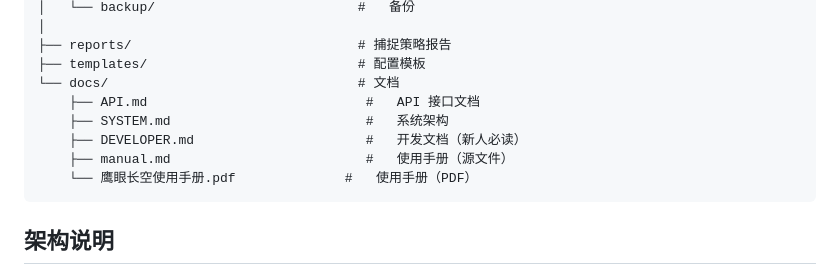
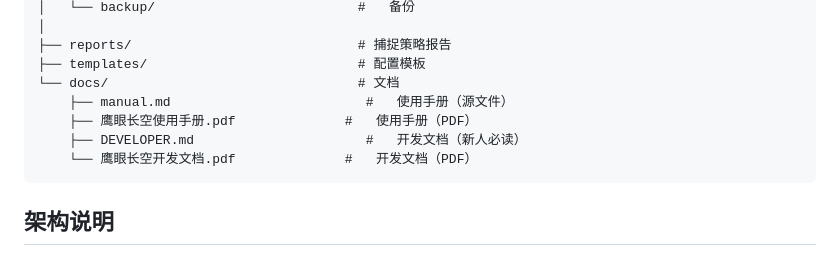
Before and after one commit to LanGYou-desu/drone, a Markdown page: README.md, the part around the change. Rendered like a GitHub page.

Commit message:
删除冗余文档：API.md 和 SYSTEM.md 已合并到 DEVELOPER.md

````diff
--- a/README.md
+++ b/README.md
@@ -46,11 +46,10 @@ drone/
 ├── reports/                             # 捕捉策略报告
 ├── templates/                           # 配置模板
 └── docs/                                # 文档
-    ├── API.md                            #   API 接口文档
-    ├── SYSTEM.md                         #   系统架构
+    ├── manual.md                         #   使用手册（源文件）
+    ├── 鹰眼长空使用手册.pdf              #   使用手册（PDF）
     ├── DEVELOPER.md                      #   开发文档（新人必读）
-    ├── manual.md                         #   使用手册（源文件）
-    └── 鹰眼长空使用手册.pdf              #   使用手册（PDF）
+    └── 鹰眼长空开发文档.pdf              #   开发文档（PDF）
 ```
 
 ## 架构说明
````
Also changed, not shown: docs/API.md (deleted, +0 -547 lines), docs/SYSTEM.md (deleted, +0 -193 lines).
